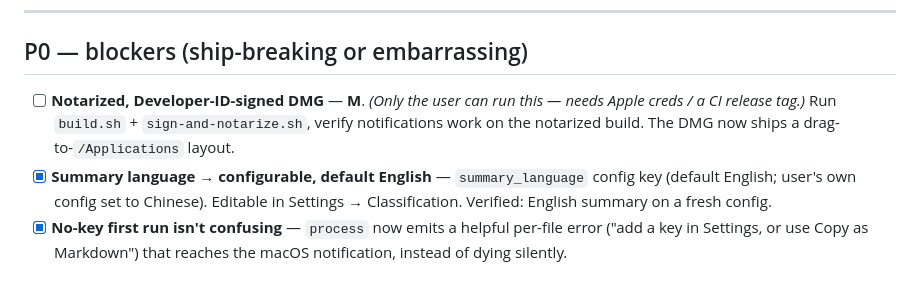
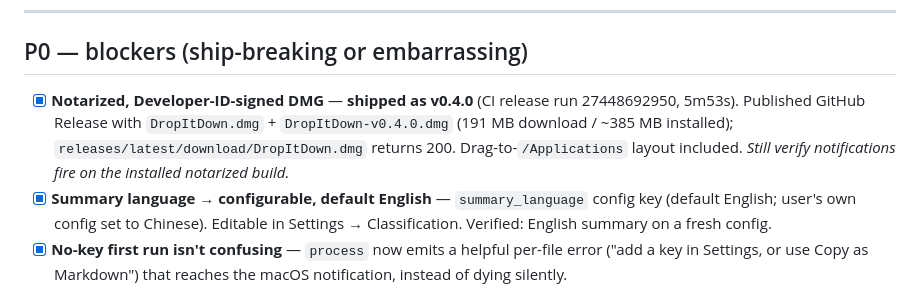
Before and after one commit to NovaShang/dropitdown, a Markdown page: docs/launch-checklist.md, the part around the change. Rendered like a GitHub page.

```diff
--- a/docs/launch-checklist.md
+++ b/docs/launch-checklist.md
@@ -21,7 +21,7 @@ Effort key: **S** ≤1h · **M** a few hours · **L** a day+
 
 ## P0 — blockers (ship-breaking or embarrassing)
 
-- [ ] **Notarized, Developer-ID-signed DMG** — **M**. *(Only the user can run this — needs Apple creds / a CI release tag.)* Run `build.sh` + `sign-and-notarize.sh`, verify notifications work on the notarized build. The DMG now ships a drag-to-`/Applications` layout.
+- [x] **Notarized, Developer-ID-signed DMG** — **shipped as v0.4.0** (CI release run 27448692950, 5m53s). Published GitHub Release with `DropItDown.dmg` + `DropItDown-v0.4.0.dmg` (191 MB download / ~385 MB installed); `releases/latest/download/DropItDown.dmg` returns 200. Drag-to-`/Applications` layout included. *Still verify notifications fire on the installed notarized build.*
 - [x] **Summary language → configurable, default English** — `summary_language` config key (default English; user's own config set to Chinese). Editable in Settings → Classification. Verified: English summary on a fresh config.
 - [x] **No-key first run isn't confusing** — `process` now emits a helpful per-file error ("add a key in Settings, or use Copy as Markdown") that reaches the macOS notification, instead of dying silently.
 
```
Also changed, not shown: docs/launch-posts.md (+2 -2 lines).
